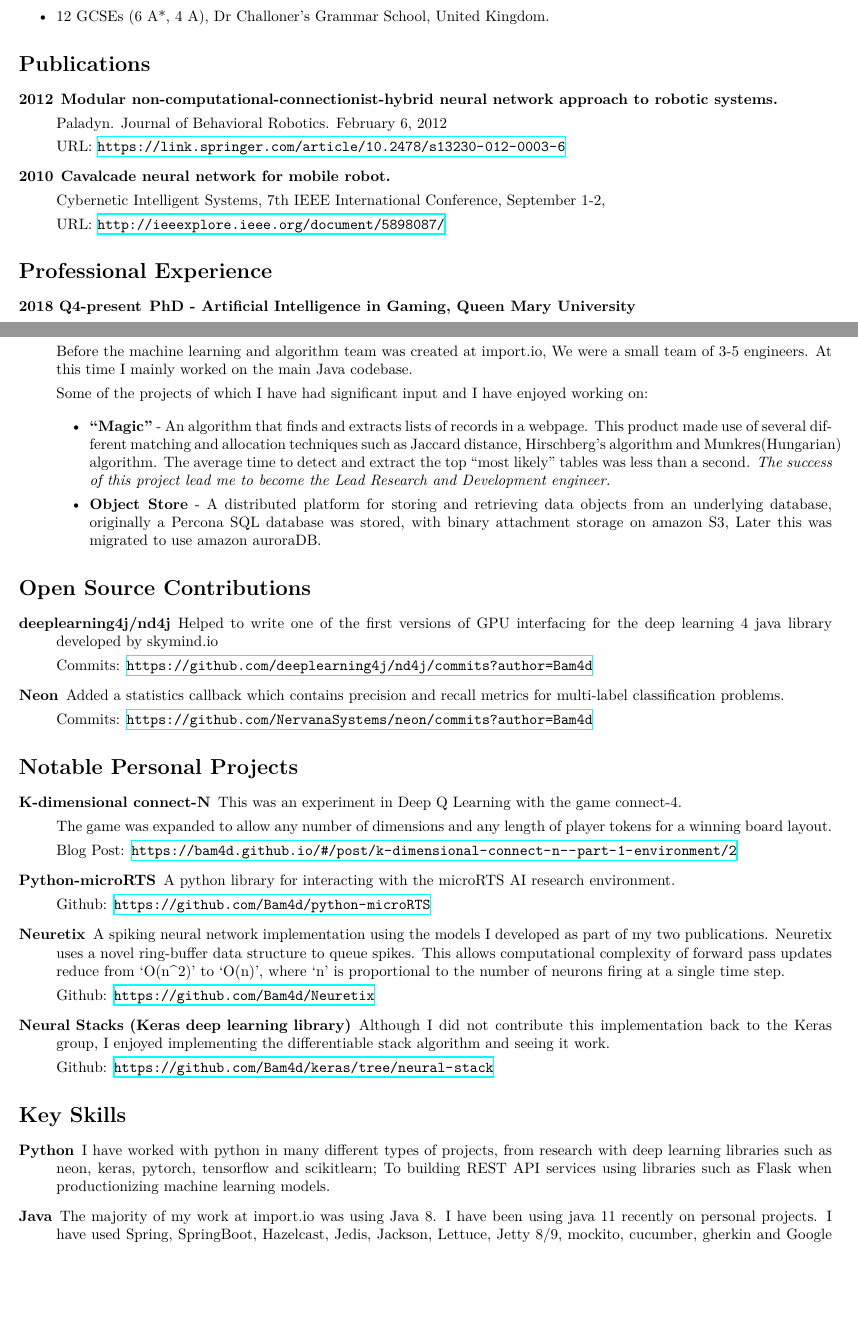
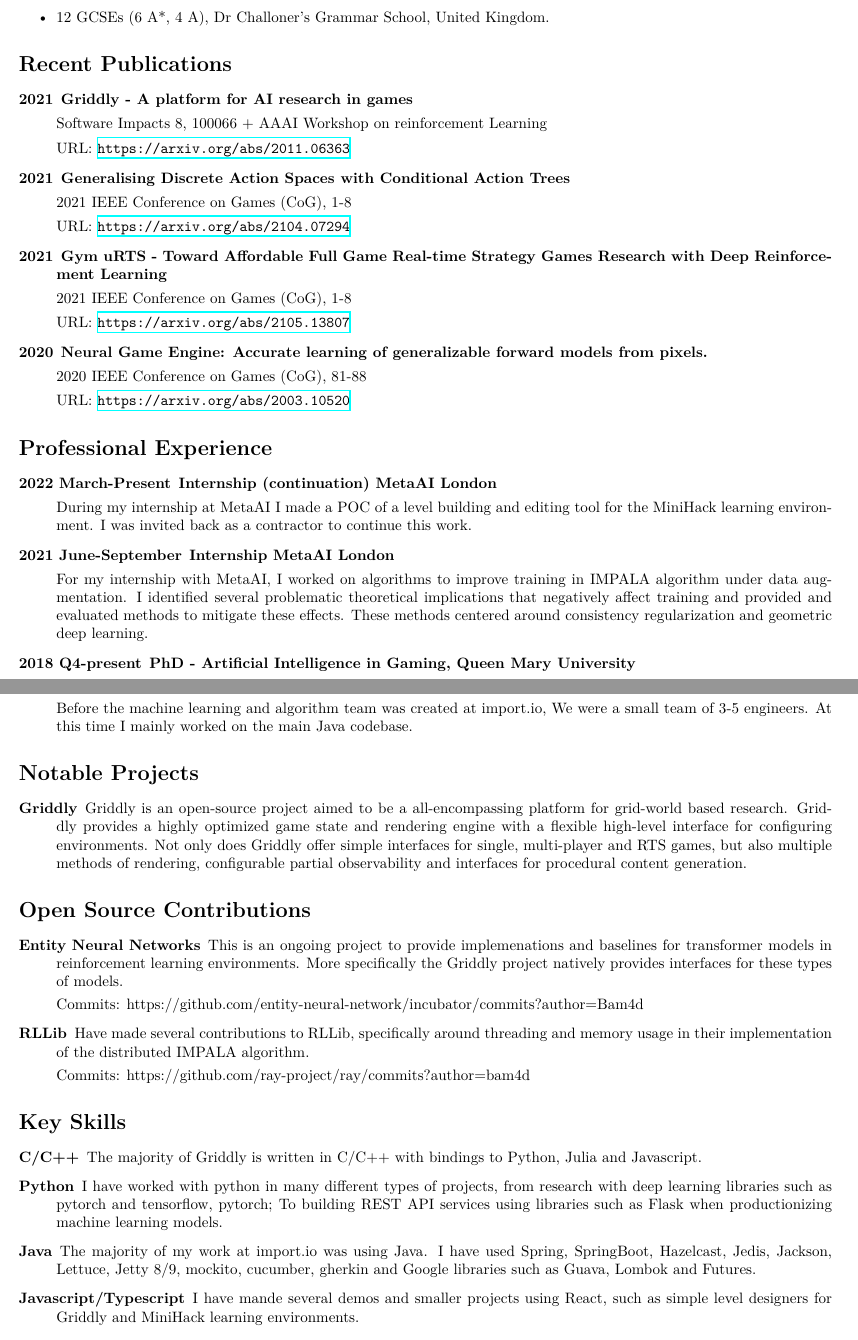
Before and after one commit to Bam4d/cv, a LaTeX CV (tex/cv.tex): two parts of pages 1 and 2 of 2, joined at a grey line, cut so that both start at the same text, the shorter picture padded with empty space. Compiled offline with XeLaTeX.

Commit message:
update of CV

```diff
--- a/tex/cv.tex
+++ b/tex/cv.tex
@@ -15,7 +15,9 @@
 
 \author{\textbf{Email:}
 \href{mailto:chrisbam4d@gmail.com}{\nolinkurl{chrisbam4d@gmail.com}} -
-\textbf{Mobile:} \href{tel:+447853262719}{+44-7853-262-719}}
+\textbf{Mobile:} \href{tel:+447853262719}{+44-7853-262-719}
+\textbf{Twitter:} \href{https://twitter.com/bam4d}{@Bam4d}
+\textbf{Github:} \href{https://github.com/Bam4d}{Bam4d}}
 
 \begin{document}
 
@@ -34,29 +38,50 @@
   12 GCSEs (6 A*, 4 A), Dr Challoner's Grammar School, United Kingdom.
 \end{itemize}
 
-\section{Publications}\label{publications}
+\section{Recent Publications}\label{publications}
 
 \begin{description}
 \tightlist
-\item[2012]
-\textbf{Modular non-computational-connectionist-hybrid neural network
-approach to robotic systems.}
+\item[2021]
+\textbf{Griddly - A platform for AI research in games}
 
-Paladyn. Journal of Behavioral Robotics. February 6, 2012
+Software Impacts 8, 100066 + AAAI Workshop on reinforcement Learning
 
-URL: \url{https://link.springer.com/article/10.2478/s13230-012-0003-6}
-\item[2010]
-\textbf{Cavalcade neural network for mobile robot.}
+URL: \url{https://arxiv.org/abs/2011.06363}
+\item[2021]
+\textbf{Generalising Discrete Action Spaces with Conditional Action Trees}
 
-Cybernetic Intelligent Systems, 7th IEEE International Conference,
-September 1-2,
+2021 IEEE Conference on Games (CoG), 1-8
 
-URL: \url{http://ieeexplore.ieee.org/document/5898087/}
+URL: \url{https://arxiv.org/abs/2104.07294}
+\item[2021]
+\textbf{Gym uRTS - Toward Affordable Full Game Real-time Strategy Games Research with Deep Reinforcement Learning}
+
+2021 IEEE Conference on Games (CoG), 1-8
+
+URL: \url{https://arxiv.org/abs/2105.13807}
+\item[2020]
+\textbf{Neural Game Engine: Accurate learning of generalizable forward models from pixels.}
+
+2020 IEEE Conference on Games (CoG), 81-88
+
+URL: \url{https://arxiv.org/abs/2003.10520}
 \end{description}
 
 \section{Professional Experience}\label{professional-experience}
 
 \begin{description}
+
+\item[2022 March-Present]
+\textbf{Internship (continuation) MetaAI London}
+
+During my internship at MetaAI I made a POC of a level building and editing tool for the MiniHack learning environment. I was invited back as a contractor to continue this work.
+
+\item[2021 June-September]
+\textbf{Internship MetaAI London}
+
+For my internship with MetaAI, I worked on algorithms to improve training in IMPALA algorithm under data augmentation. I identified several problematic theoretical implications that negatively affect training and provided and evaluated methods to mitigate these effects. These methods centered around consistency regularization and geometric deep learning.
+
 \item[2018 Q4-present]
 \textbf{PhD - Artificial Intelligence in Gaming, Queen Mary University}
 
@@ -134,92 +155,51 @@
 We were a small team of 3-5 engineers. At this time I mainly worked on
 the main Java codebase.
 
-Some of the projects of which I have had significant input and I have
-enjoyed working on:
+\end{description}
 
-\begin{itemize}
+\section{Notable Projects}\label{notable-personal-projects}
+
+\begin{description}
 \tightlist
-\item
-  \textbf{``Magic''} - An algorithm that finds and extracts lists of
-  records in a webpage. This product made use of several different
-  matching and allocation techniques such as Jaccard distance,
-  Hirschberg's algorithm and Munkres(Hungarian) algorithm. The average
-  time to detect and extract the top ``most likely'' tables was less
-  than a second. \emph{The success of this project lead me to become the
-  Lead Research and Development engineer.}
-\item
-  \textbf{Object Store} - A distributed platform for storing and
-  retrieving data objects from an underlying database, originally a
-  Percona SQL database was stored, with binary attachment storage on
-  amazon S3, Later this was migrated to use amazon auroraDB.
-\end{itemize}
+
+\item[\textbf{Griddly}]
+Griddly is an open-source project aimed to be a all-encompassing platform for grid-world based research.
+    Griddly provides a highly optimized game state and rendering engine with a flexible high-level interface for configuring environments.
+    Not only does Griddly offer simple interfaces for single, multi-player and RTS games, but also multiple methods of rendering, configurable partial observability and interfaces for procedural content generation.
+
 \end{description}
 
 \section{Open Source Contributions}\label{open-source-contributions}
 
 \begin{description}
 \tightlist
-\item[\textbf{deeplearning4j/nd4j}]
-Helped to write one of the first versions of GPU interfacing for the
-deep learning 4 java library developed by skymind.io
+\item[\textbf{Entity Neural Networks}]
+This is an ongoing project to provide implemenations and baselines for transformer models in reinforcement learning environments. More specifically the Griddly project natively provides interfaces for these types of models.
 
-Commits:
-\url{https://github.com/deeplearning4j/nd4j/commits?author=Bam4d}
-\item[\textbf{Neon}]
-Added a statistics callback which contains precision and recall metrics
-for multi-label classification problems.
+Commits: https://github.com/entity-neural-network/incubator/commits?author=Bam4d
+\item[\textbf{RLLib}]
+Have made several contributions to RLLib, specifically around threading and memory usage in their implementation of the distributed IMPALA algorithm.
 
-Commits:
-\url{https://github.com/NervanaSystems/neon/commits?author=Bam4d}
-\end{description}
+Commits: https://github.com/ray-project/ray/commits?author=bam4d
 
-\section{Notable Personal Projects}\label{notable-personal-projects}
-
-\begin{description}
-\tightlist
-\item[\textbf{K-dimensional connect-N}]
-This was an experiment in Deep Q Learning with the game connect-4.
-
-The game was expanded to allow any number of dimensions and any length
-of player tokens for a winning board layout.
-
-Blog Post:
-\url{https://bam4d.github.io/\#/post/k-dimensional-connect-n--part-1-environment/2}
-\item[\textbf{Python-microRTS}]
-A python library for interacting with the microRTS AI research
-environment.
-
-Github: \url{https://github.com/Bam4d/python-microRTS}
-\item[\textbf{Neuretix}]
-A spiking neural network implementation using the models I developed as
-part of my two publications. Neuretix uses a novel ring-buffer data
-structure to queue spikes. This allows computational complexity of
-forward pass updates reduce from `O(n\^{}2)' to `O(n)', where `n' is
-proportional to the number of neurons firing at a single time step.
-
-Github: \url{https://github.com/Bam4d/Neuretix}
-\item[\textbf{Neural Stacks (Keras deep learning library)}]
-Although I did not contribute this implementation back to the Keras
-group, I enjoyed implementing the differentiable stack algorithm and
-seeing it work.
-
-Github: \url{https://github.com/Bam4d/keras/tree/neural-stack}
 \end{description}
 
 \section{Key Skills}\label{key-skills}
 
 \begin{description}
 \tightlist
+\item[C/C++]
+The majority of Griddly is written in C/C++ with bindings to Python, Julia and Javascript.
 \item[Python]
 I have worked with python in many different types of projects, from
-research with deep learning libraries such as neon, keras, pytorch,
-tensorflow and scikitlearn; To building REST API services using
+research with deep learning libraries such as pytorch and tensorflow, pytorch; To building REST API services using
 libraries such as Flask when productionizing machine learning models.
 \item[Java]
-The majority of my work at import.io was using Java 8. I have been using
-java 11 recently on personal projects. I have used Spring, SpringBoot,
+The majority of my work at import.io was using Java. I have used Spring, SpringBoot,
 Hazelcast, Jedis, Jackson, Lettuce, Jetty 8/9, mockito, cucumber,
 gherkin and Google libraries such as Guava, Lombok and Futures.
+\item[Javascript/Typescript]
+I have mande several demos and smaller projects using React, such as simple level designers for Griddly and MiniHack learning environments.
 \item[Amazon AWS]
 I have used a large number of features of amazon aws while at import.io,
 embod.ai and in some personal projects. I am comfortable with using
```
Also changed, not shown: tex/cv.pdf, tex/cv.tex (13 more changed lines), 6 other files.
